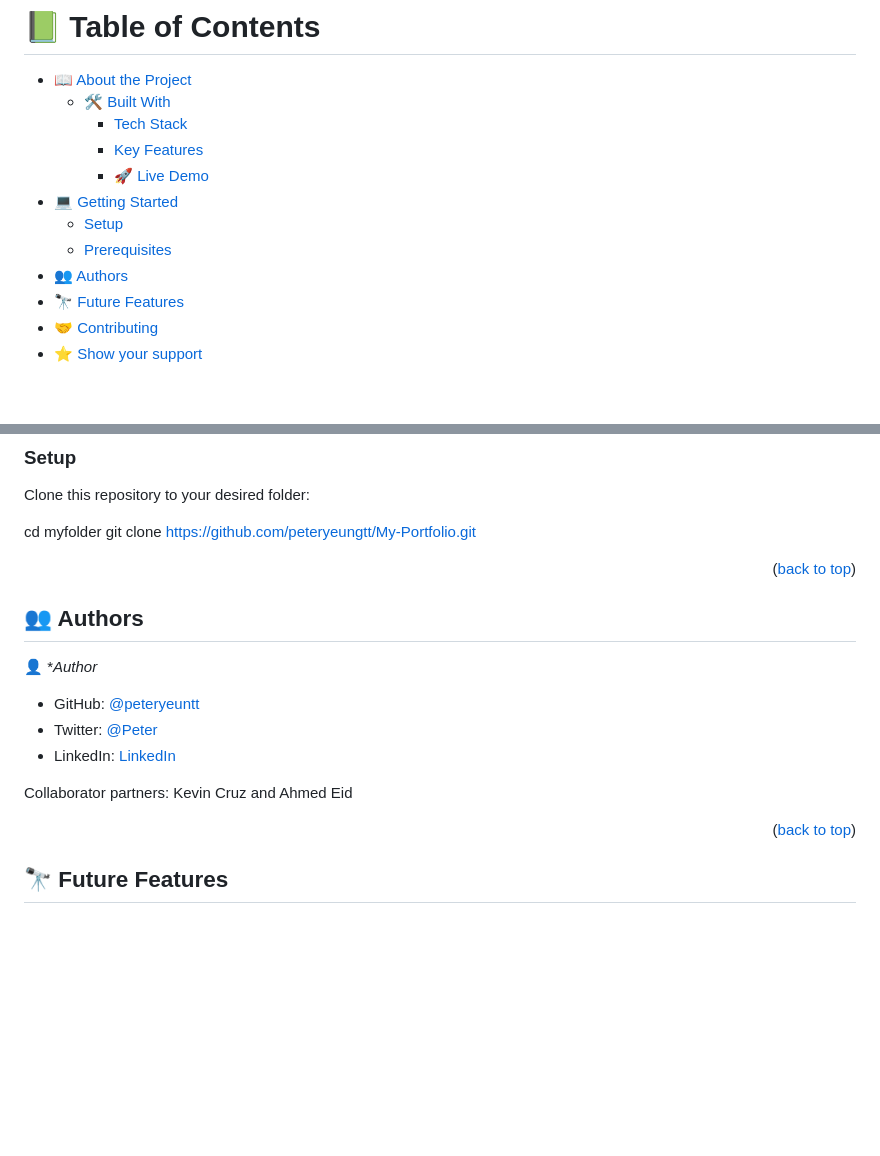
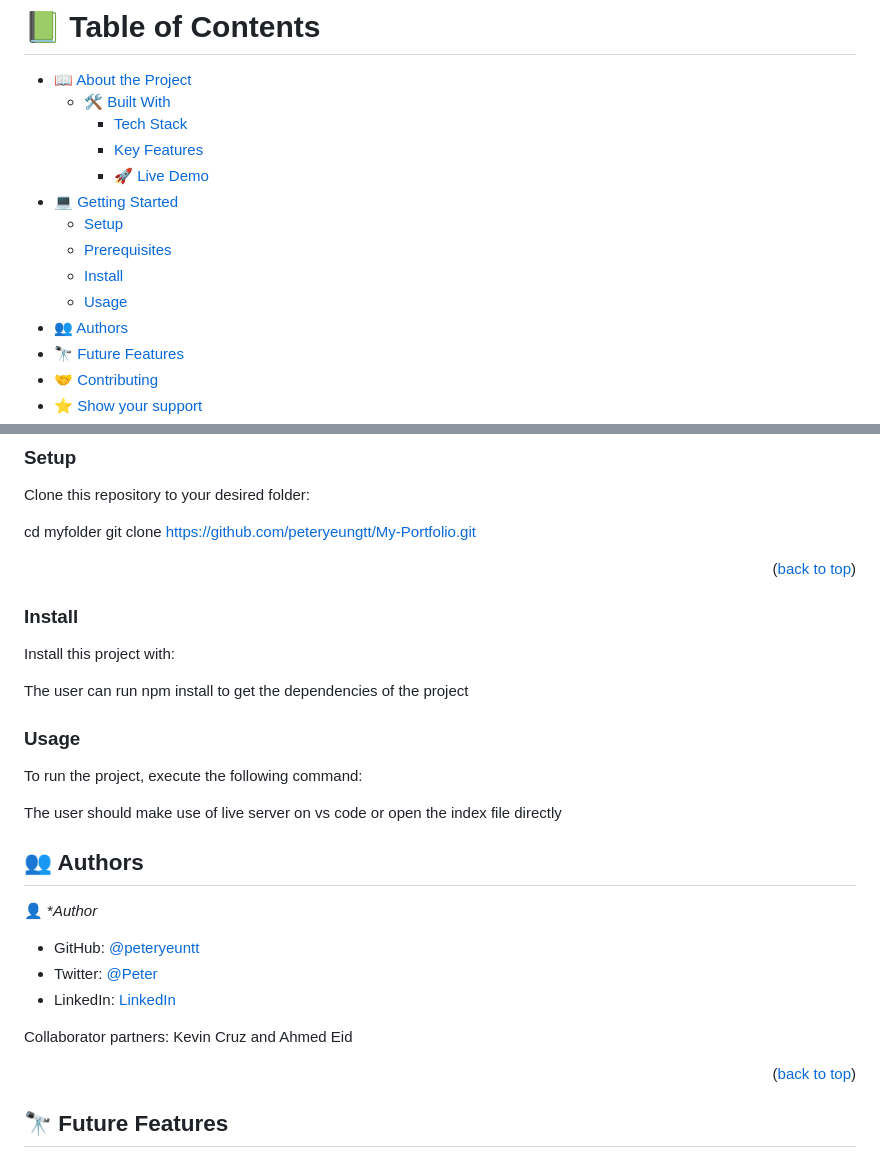
Before and after one commit to peteryeungtt/My-Portfolio, a Markdown page: README.md, 2 parts joined by grey strips. Drawn GitHub-style; blank space fills up the shorter version.

Commit message:
Add install and usage section

```diff
--- a/README.md
+++ b/README.md
@@ -46,6 +46,8 @@ After you're finished please remove all the comments and instructions!
 - [💻 Getting Started](#getting-started)
   - [Setup](#setup)
   - [Prerequisites](#prerequisites)
+  - [Install](#install)
+  - [Usage](#usage)
 - [👥 Authors](#authors)
 - [🔭 Future Features](#future-features)
 - [🤝 Contributing](#contributing)
@@ -110,7 +112,17 @@ git clone https://github.com/peteryeungtt/My-Portfolio.git
 
 <p align="right">(<a href="#readme-top">back to top</a>)</p>
 
-<!-- AUTHORS -->
+### Install
+
+Install this project with:
+
+The user can run npm install to get the dependencies of the project
+
+### Usage
+
+To run the project, execute the following command:
+
+The user should make use of live server on vs code or open the index file directly
 
 ## 👥 Authors <a name="authors"></a>
 
@@ -121,6 +133,7 @@ git clone https://github.com/peteryeungtt/My-Portfolio.git
 - LinkedIn: [LinkedIn](https://www.linkedin.com/in/peter-yeung-1a7251260/)
 
 Collaborator partners: Kevin Cruz and Ahmed Eid
+
 <p align="right">(<a href="#readme-top">back to top</a>)</p>
 
 <!-- FUTURE FEATURES -->
```
